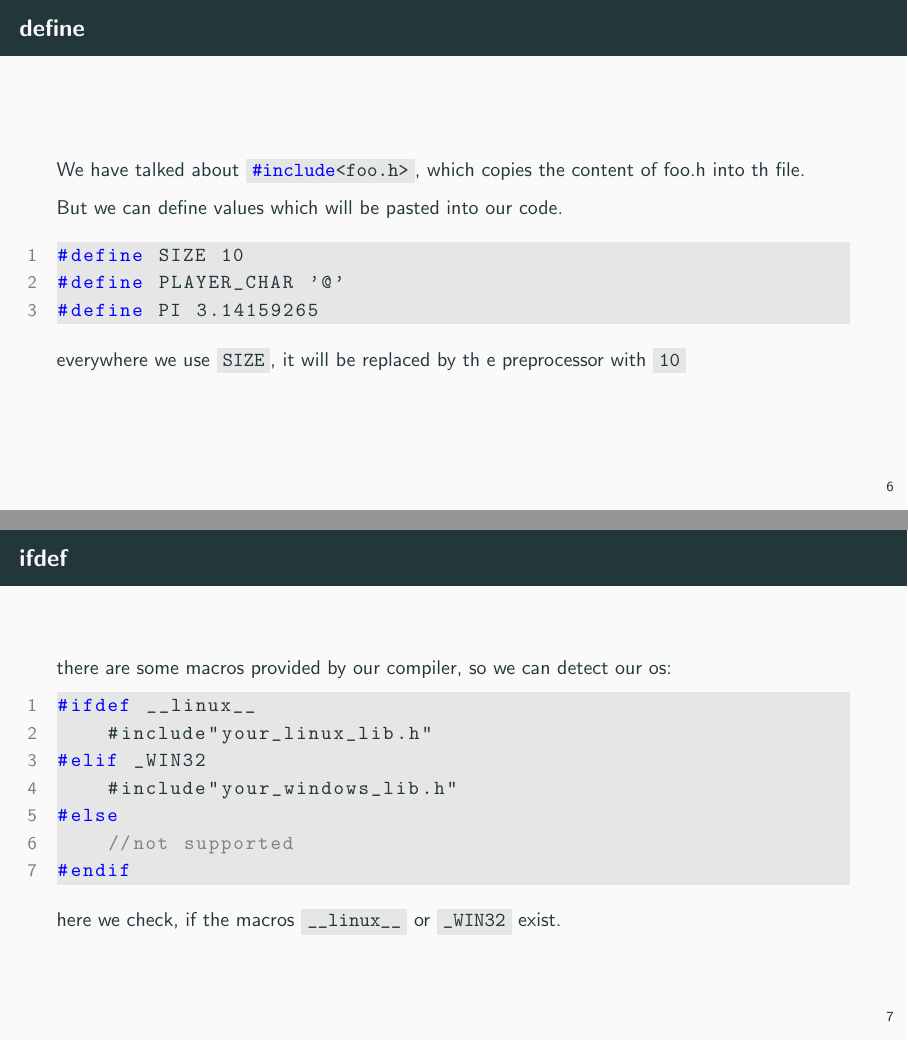
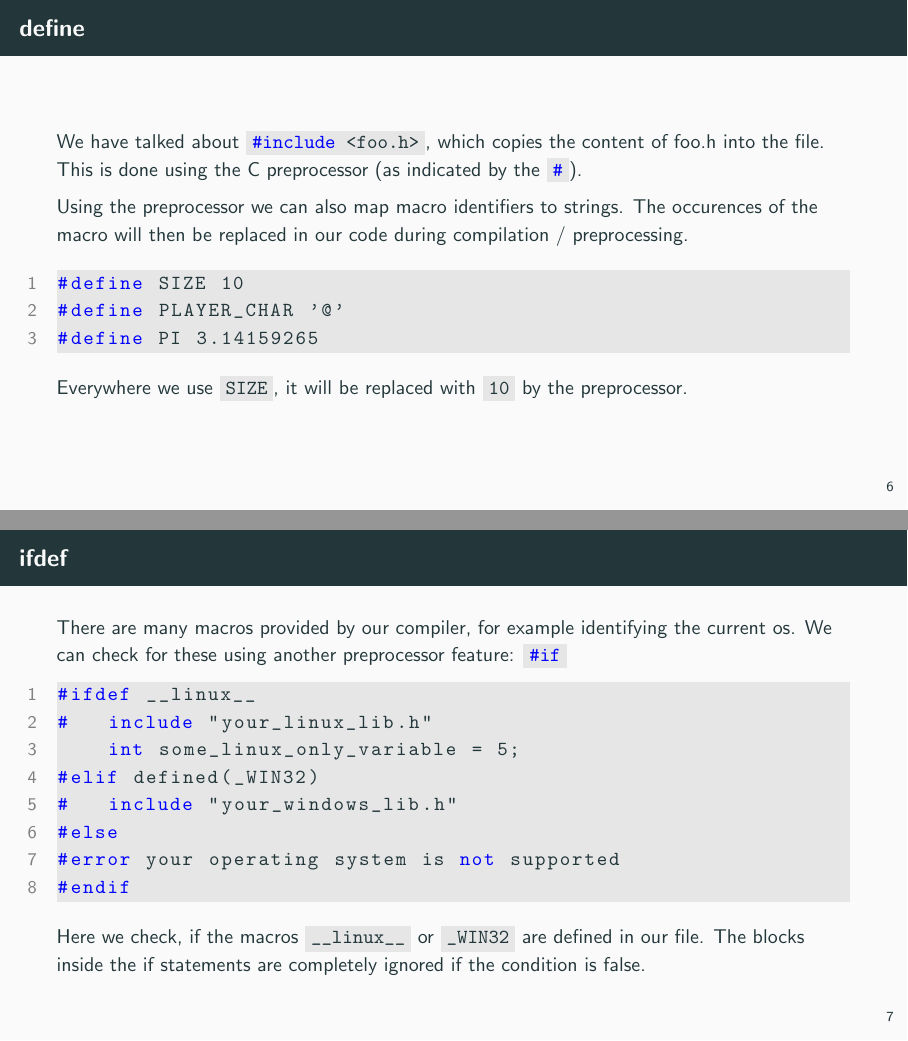
Before and after one commit to jkrbs/c_lessons, LaTeX slides (slides/05_data_structures_and_modularity.tex): pages 10 and 11 of 26, joined at a grey line. Compiled offline with pdfLaTeX.

Commit message:
fix some minor mistakes, improve some wordings

```diff
--- a/slides/05_data_structures_and_modularity.tex
+++ b/slides/05_data_structures_and_modularity.tex
@@ -99,9 +99,13 @@ typedef struct{
 
 \begin{frame}[fragile]{define}
 
-We have talked about \code{#include<foo.h>}, which copies the content of foo.h into th file.
+We have talked about \code{#include <foo.h>}, which copies the content of
+foo.h into the file.
+This is done using the C preprocessor (as indicated by the \code{#}).
 
-But we can define values which will be pasted into our code.
+Using the preprocessor we can also map macro identifiers to strings.
+The occurences of the macro will then be replaced in our code during
+compilation / preprocessing.
 
 \begin{codeblock}
 #define SIZE 10
@@ -109,22 +113,28 @@ But we can define values which will be pasted into our code.
 #define PI 3.14159265
 \end{codeblock}
 
-everywhere we use \code{SIZE}, it will be replaced by th e preprocessor with \code{10}
+Everywhere we use \code{SIZE}, it will be replaced with \code{10} by the
+preprocessor.
 \end{frame}
 
 \begin{frame}[fragile]{ifdef}
-there are some macros provided by our compiler, so we can detect our os:
+There are many macros provided by our compiler,
+for example identifying the current os.
+We can check for these using another preprocessor feature: \code{#if}
 \begin{codeblock}
 #ifdef __linux__
-    #include"your_linux_lib.h"
-#elif _WIN32
-    #include"your_windows_lib.h"
+#   include "your_linux_lib.h"
+    int some_linux_only_variable = 5;
+#elif defined(_WIN32)
+#   include "your_windows_lib.h"
 #else
-    //not supported
+#error your operating system is not supported
 #endif
 \end{codeblock}
 
-here we check, if the macros \code{__linux__} or \code{_WIN32} exist.
+Here we check, if the macros \code{__linux__} or \code{_WIN32} are defined
+in our file. The blocks inside the if statements
+are completely ignored if the condition is false.
 \end{frame}
 
 \begin{frame}[fragile]{header files}
```
Also changed, not shown: slides/05_data_structures_and_modularity.tex (12 more changed lines).
